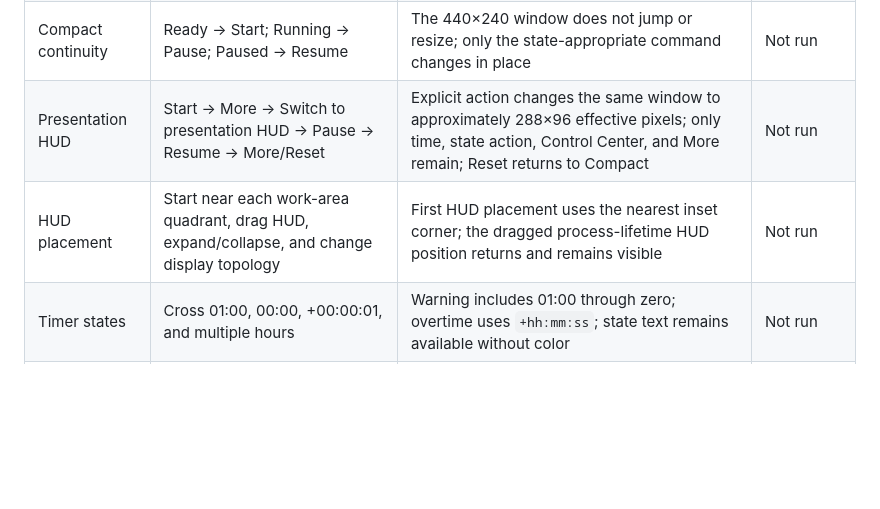
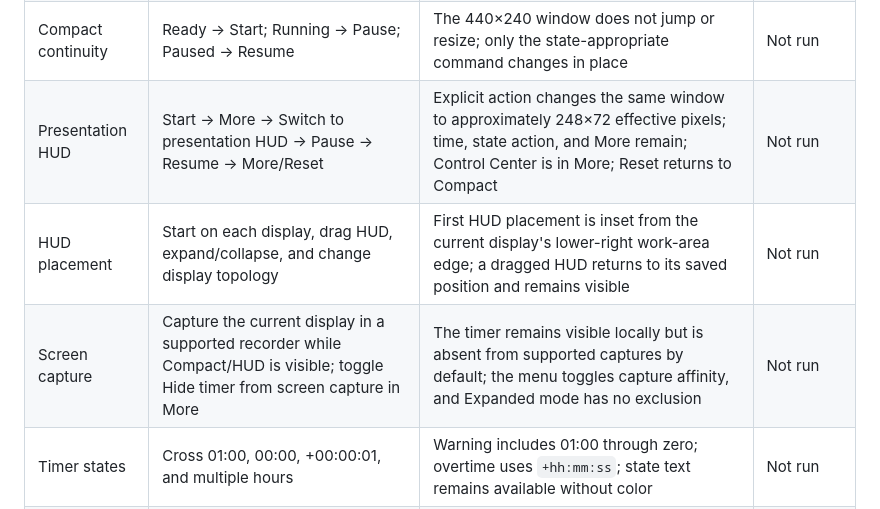
Before and after one commit to hongjiapeng/PresentationTimer, a Markdown page: docs/manual-verification.md, the part around the change. Drawn GitHub-style; blank space fills up the shorter version.

```diff
--- a/docs/manual-verification.md
+++ b/docs/manual-verification.md
@@ -9,8 +9,9 @@ Record the date, Windows version, build commit/archive identifier, PowerPoint ve
 | Compact launch | Start at 100%, 150%, and 200% display scale | Borderless 440×240 effective-pixel timer; no PPT, phone, QR, notes, or duration form | Not run |
 | Compact controls | Inspect the ready surface, then activate Start | No visible Ready/Remaining-Time caption; restrained centered primary button; solid Reset/More/Control Center surfaces; Control Center is not mistaken for maximize | Not run |
 | Compact continuity | Ready → Start; Running → Pause; Paused → Resume | The 440×240 window does not jump or resize; only the state-appropriate command changes in place | Not run |
-| Presentation HUD | Start → More → Switch to presentation HUD → Pause → Resume → More/Reset | Explicit action changes the same window to approximately 288×96 effective pixels; only time, state action, Control Center, and More remain; Reset returns to Compact | Not run |
-| HUD placement | Start near each work-area quadrant, drag HUD, expand/collapse, and change display topology | First HUD placement uses the nearest inset corner; the dragged process-lifetime HUD position returns and remains visible | Not run |
+| Presentation HUD | Start → More → Switch to presentation HUD → Pause → Resume → More/Reset | Explicit action changes the same window to approximately 248×72 effective pixels; time, state action, and More remain; Control Center is in More; Reset returns to Compact | Not run |
+| HUD placement | Start on each display, drag HUD, expand/collapse, and change display topology | First HUD placement is inset from the current display's lower-right work-area edge; a dragged HUD returns to its saved position and remains visible | Not run |
+| Screen capture | Capture the current display in a supported recorder while Compact/HUD is visible; toggle Hide timer from screen capture in More | The timer remains visible locally but is absent from supported captures by default; the menu toggles capture affinity, and Expanded mode has no exclusion | Not run |
 | Timer states | Cross 01:00, 00:00, +00:00:01, and multiple hours | Warning includes 01:00 through zero; overtime uses `+hh:mm:ss`; state text remains available without color | Not run |
 | More menu | Open every state-dependent entry and toggle Always on Top | Entries reflect current PPT/phone state; Timer Settings deep-links to duration; Exit performs coordinated shutdown | Not run |
 | Mode switching | Drag Compact/HUD, expand, resize, collapse, repeat 20 times | Same window and session; Ready collapses to Compact, Running/Paused collapses to HUD, retained rectangles stay visible, and pin state stays synchronized | Not run |
```
Also changed, not shown: README.md (+2 -0 lines), docs/screenshots/presenter-hud.png, 6 other files.
